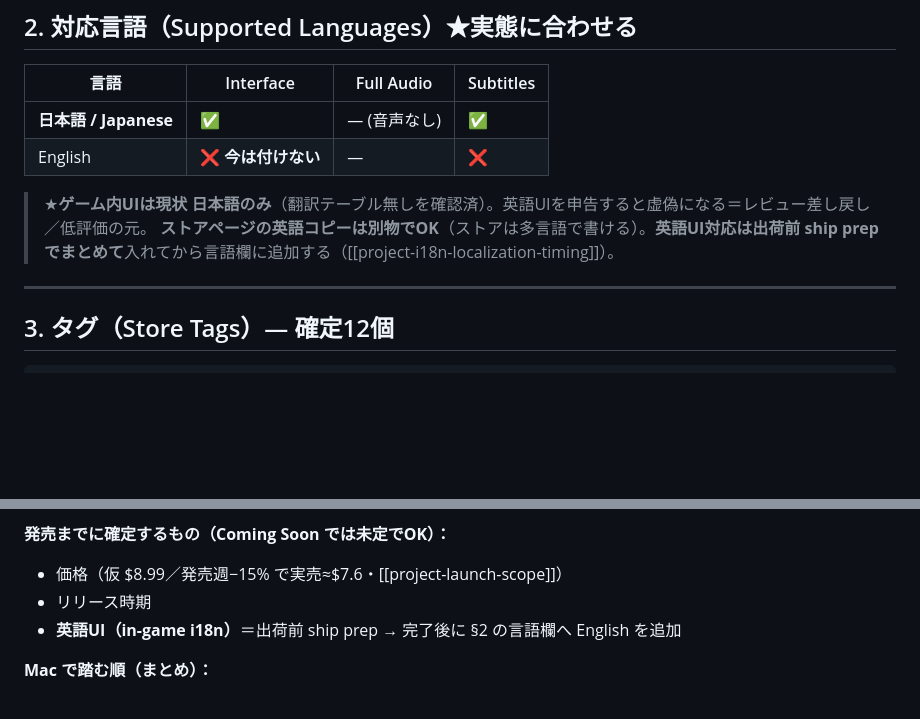
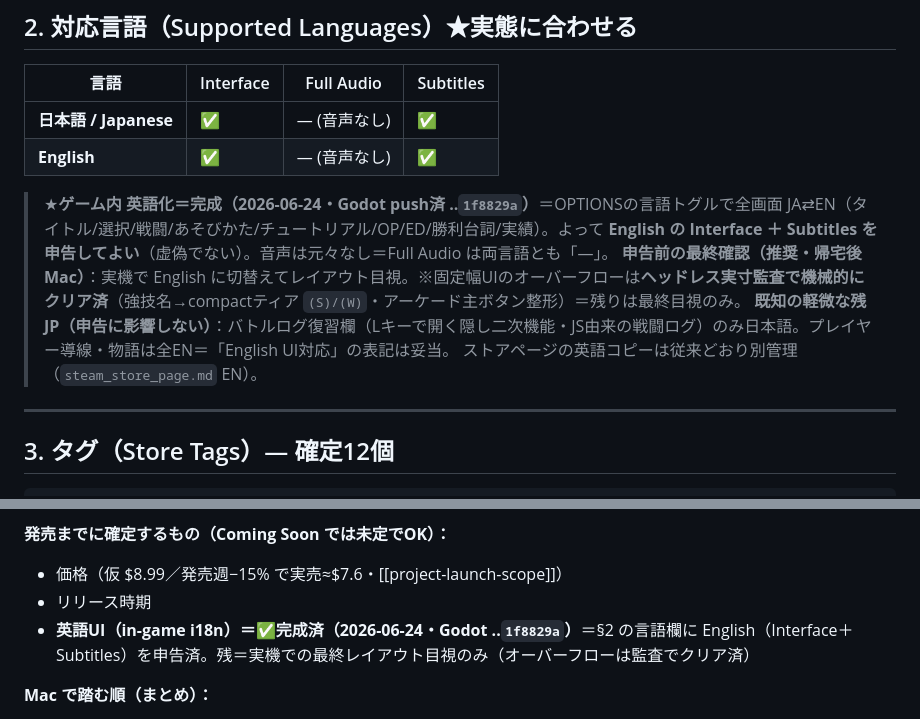
Before and after one commit to kazutoshimosan-cpu/SYNTAX_WARS, a Markdown page: docs/steam_submission_packet.md, 2 parts joined by grey strips. Rendered like a GitHub page; blank space fills up the shorter version.

Commit message:
Steam packet: declare English UI now that in-game i18n is complete
In-game English localization shipped (Godot ..1f8829a) — every player-
facing screen switches JA/EN. §2 supported-languages now declares English
Interface + Subtitles (Full Audio "—" both langs: the game has no voice).
Added the pre-submit caveat (final on-device layout look; fixed-width
overflows already machine-cleared by a headless font-metric audit) and the
known minor residual JP (the hidden L-toggle battle-log review feed, which
doesn't affect the "English UI" claim). §9 checklist item marked done.

🤖 Generated with [Claude Code](https://claude.com/claude-code)

```diff
--- a/docs/steam_submission_packet.md
+++ b/docs/steam_submission_packet.md
@@ -40,10 +40,12 @@
 | 言語 | Interface | Full Audio | Subtitles |
 |---|---|---|---|
 | **日本語 / Japanese** | ✅ | — (音声なし) | ✅ |
-| English | ❌ **今は付けない** | — | ❌ |
+| **English** | ✅ | — (音声なし) | ✅ |
 
-> ★**ゲーム内UIは現状 日本語のみ**（翻訳テーブル無しを確認済）。英語UIを申告すると虚偽になる＝レビュー差し戻し／低評価の元。
-> **ストアページの英語コピーは別物でOK**（ストアは多言語で書ける）。**英語UI対応は出荷前 ship prep でまとめて**入れてから言語欄に追加する（[[project-i18n-localization-timing]]）。
+> ★**ゲーム内 英語化＝完成（2026-06-24・Godot push済 ..`1f8829a`）**＝OPTIONSの言語トグルで全画面 JA⇄EN（タイトル/選択/戦闘/あそびかた/チュートリアル/OP/ED/勝利台詞/実績）。よって **English の Interface ＋ Subtitles を申告してよい**（虚偽でない）。音声は元々なし＝Full Audio は両言語とも「—」。
+> **申告前の最終確認（推奨・帰宅後Mac）**：実機で English に切替えてレイアウト目視。※固定幅UIのオーバーフローは**ヘッドレス実寸監査で機械的にクリア済**（強技名→compactティア `(S)/(W)`・アーケード主ボタン整形）＝残りは最終目視のみ。
+> **既知の軽微な残JP（申告に影響しない）**：バトルログ復習欄（Lキーで開く隠し二次機能・JS由来の戦闘ログ）のみ日本語。プレイヤー導線・物語は全EN＝「English UI対応」の表記は妥当。
+> ストアページの英語コピーは従来どおり別管理（`steam_store_page.md` EN）。
 
 ---
 
@@ -219,7 +221,7 @@ One purchase. Everything included. No free-to-play hooks, ever.
 **発売までに確定するもの（Coming Soon では未定でOK）：**
 - 価格（仮 $8.99／発売週−15% で実売≈$7.6・[[project-launch-scope]]）
 - リリース時期
-- **英語UI（in-game i18n）**＝出荷前 ship prep → 完了後に §2 の言語欄へ English を追加
+- **英語UI（in-game i18n）＝✅完成済（2026-06-24・Godot ..`1f8829a`）**＝§2 の言語欄に English（Interface＋Subtitles）を申告済。残＝実機での最終レイアウト目視のみ（オーバーフローは監査でクリア済）
 
 **Mac で踏む順（まとめ）：**
 1. Steamworks 登録 → Steam Direct $100 → 本人/税務/銀行 → App ID 発番
```
